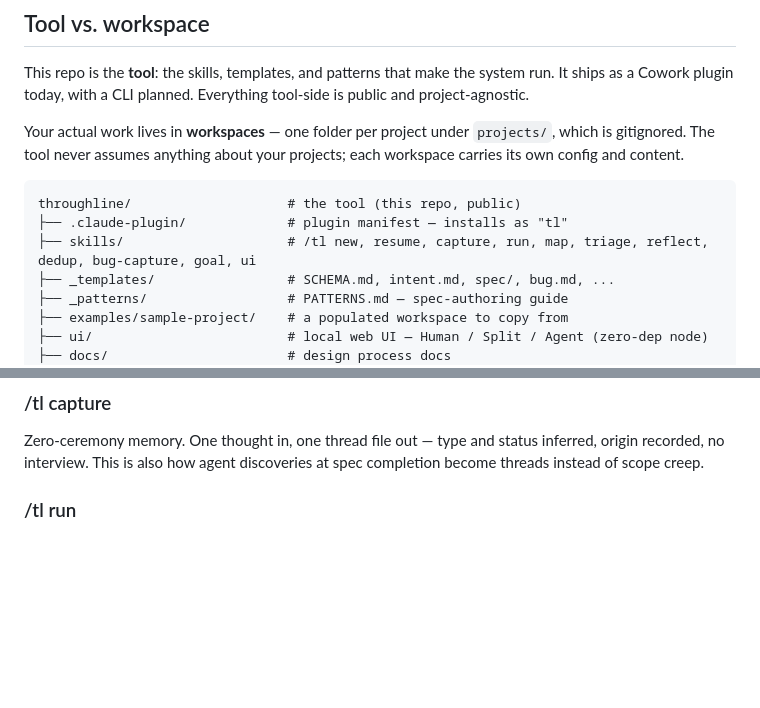
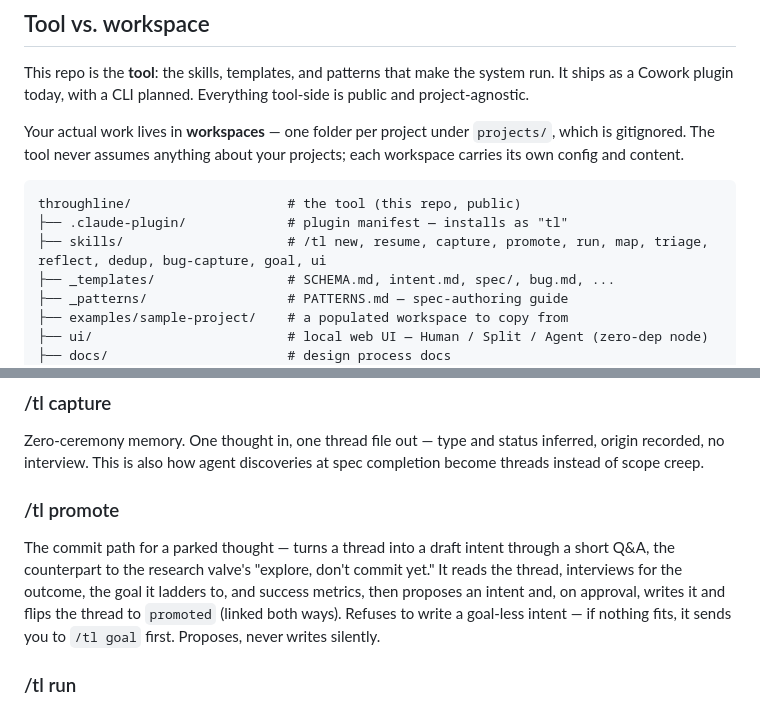
Before and after one commit to tgurgick/tl, a Markdown page: README.md, 2 parts joined by grey strips. Drawn GitHub-style; blank space fills up the shorter version.

````diff
--- a/README.md
+++ b/README.md
@@ -52,7 +52,7 @@ Your actual work lives in **workspaces** — one folder per project under `proje
 ```
 throughline/                    # the tool (this repo, public)
 ├── .claude-plugin/             # plugin manifest — installs as "tl"
-├── skills/                     # /tl new, resume, capture, run, map, triage, reflect, dedup, bug-capture, goal, ui
+├── skills/                     # /tl new, resume, capture, promote, run, map, triage, reflect, dedup, bug-capture, goal, ui
 ├── _templates/                 # SCHEMA.md, intent.md, spec/, bug.md, ...
 ├── _patterns/                  # PATTERNS.md — spec-authoring guide
 ├── examples/sample-project/    # a populated workspace to copy from
@@ -131,6 +131,10 @@ The continuity answer. Reconstructs context after time away: status, the goal in
 ### /tl capture
 
 Zero-ceremony memory. One thought in, one thread file out — type and status inferred, origin recorded, no interview. This is also how agent discoveries at spec completion become threads instead of scope creep.
+
+### /tl promote
+
+The commit path for a parked thought — turns a thread into a draft intent through a short Q&A, the counterpart to the research valve's "explore, don't commit yet." It reads the thread, interviews for the outcome, the goal it ladders to, and success metrics, then proposes an intent and, on approval, writes it and flips the thread to `promoted` (linked both ways). Refuses to write a goal-less intent — if nothing fits, it sends you to `/tl goal` first. Proposes, never writes silently.
 
 ### /tl run
 
````
Also changed, not shown: skills/promote/SKILL.md (added, +44 -0 lines).
